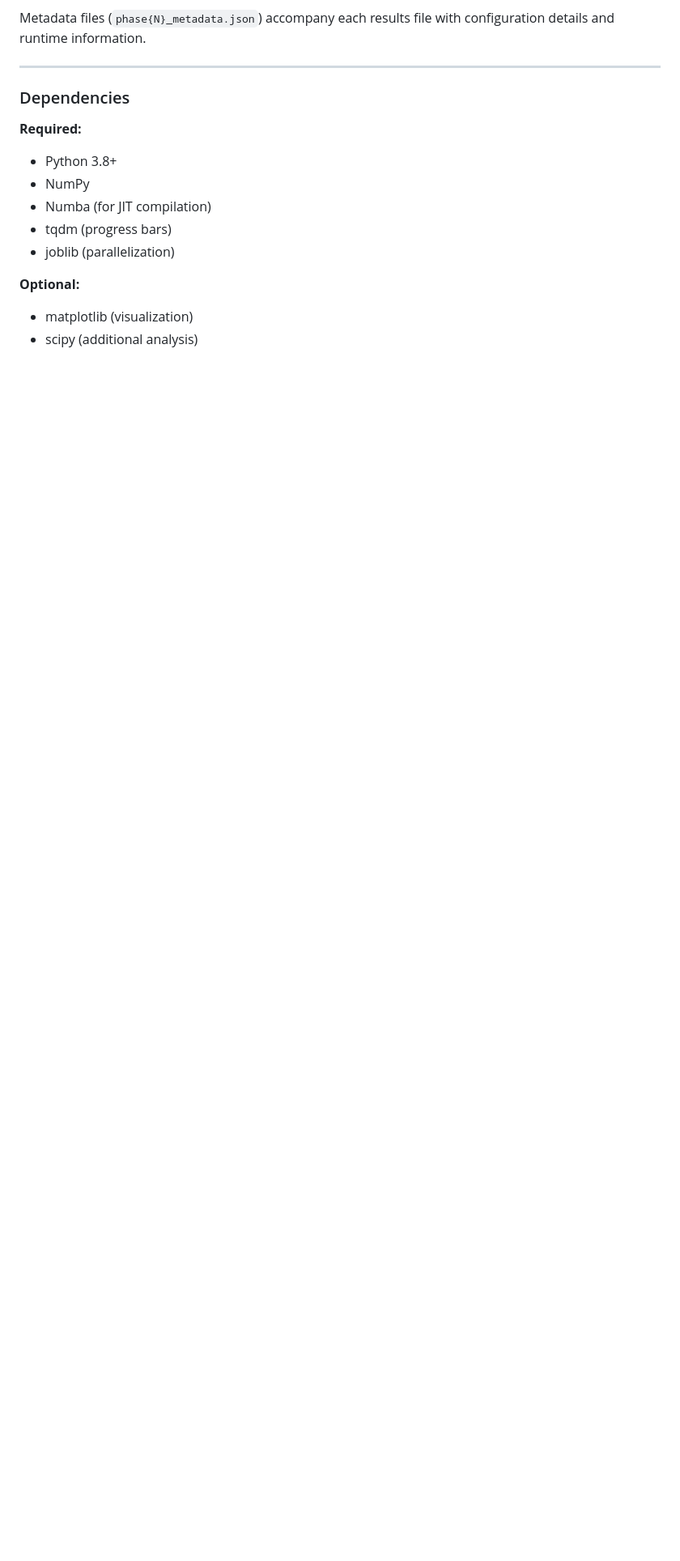
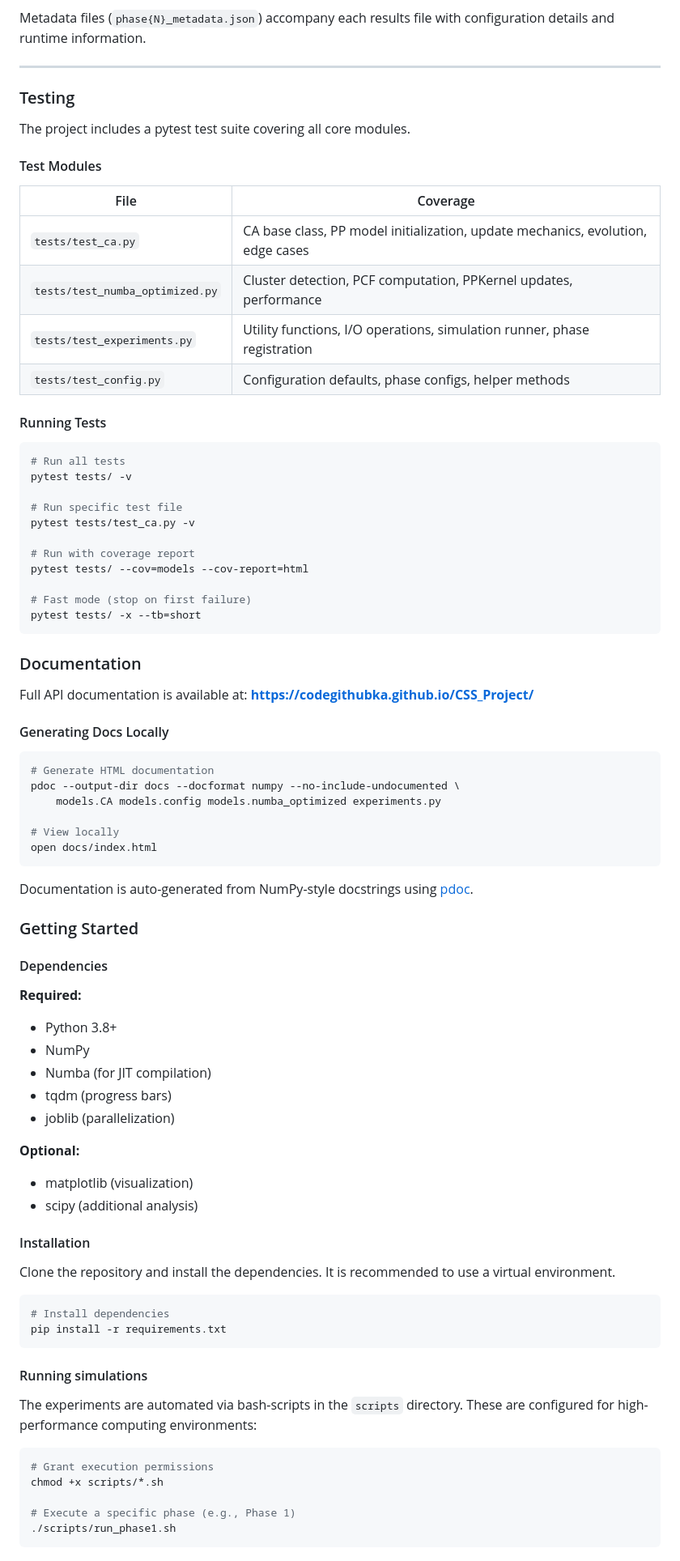
Before and after one commit to codegithubka/CSS_Project, a Markdown page: README.md, the part around one of its changes. Shown at 81% size. Rendered like a GitHub page; blank space fills up the shorter version.

````diff
--- a/README.md
+++ b/README.md
@@ -278,7 +298,55 @@ Metadata files (`phase{N}_metadata.json`) accompany each results file with confi
 
 ---
 
-### Dependencies
+### Testing
+
+The project includes a pytest test suite covering all core modules.
+
+#### Test Modules
+
+| File | Coverage |
+|------|----------|
+| `tests/test_ca.py` | CA base class, PP model initialization, update mechanics, evolution, edge cases |
+| `tests/test_numba_optimized.py` | Cluster detection, PCF computation, PPKernel updates, performance |
+| `tests/test_experiments.py` | Utility functions, I/O operations, simulation runner, phase registration |
+| `tests/test_config.py` | Configuration defaults, phase configs, helper methods |
+
+#### Running Tests
+```bash
+# Run all tests
+pytest tests/ -v
+
+# Run specific test file
+pytest tests/test_ca.py -v
+
+# Run with coverage report
+pytest tests/ --cov=models --cov-report=html
+
+# Fast mode (stop on first failure)
+pytest tests/ -x --tb=short
+```
+
+### Documentation
+
+Full API documentation is available at: **[https://codegithubka.github.io/CSS_Project/](https://yourusername.github.io/CSS_Project/)**
+
+
+#### Generating Docs Locally
+```bash
+# Generate HTML documentation
+pdoc --output-dir docs --docformat numpy --no-include-undocumented \
+    models.CA models.config models.numba_optimized experiments.py
+
+# View locally
+open docs/index.html
+```
+
+Documentation is auto-generated from NumPy-style docstrings using [pdoc](https://pdoc.dev/).
+
+
+### Getting Started
+
+#### Dependencies
 
 **Required:**
 - Python 3.8+
@@ -290,3 +358,24 @@ Metadata files (`phase{N}_metadata.json`) accompany each results file with confi
 **Optional:**
 - matplotlib (visualization)
 - scipy (additional analysis)
+
+#### Installation
+Clone the repository and install the dependencies. It is recommended to use a virtual environment.
+
+```bash
+# Install dependencies
+pip install -r requirements.txt
+```
+
+#### Running simulations
+
+The experiments are automated via bash-scripts in the ```scripts``` directory. These are configured for high-performance computing environments:
+
+```bash
+# Grant execution permissions
+chmod +x scripts/*.sh
+
+# Execute a specific phase (e.g., Phase 1)
+./scripts/run_phase1.sh
+```
+
````
Also changed, not shown: other parts of README.md (+27 -0 lines).
